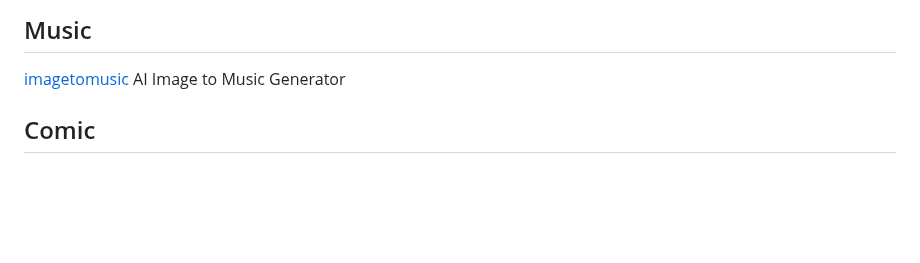
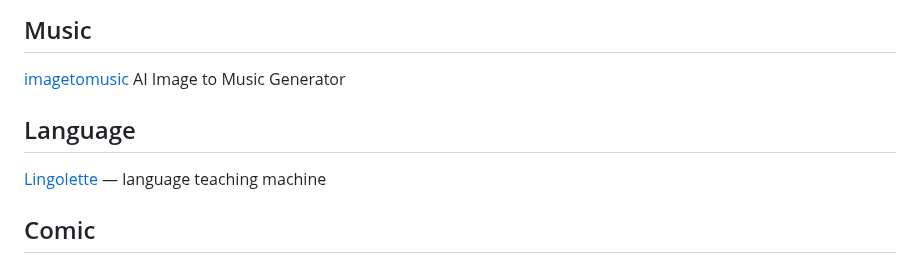
Before and after one commit to JacobHsu/tools, a Markdown page: docs/ai.md, the part around the change. Drawn GitHub-style; blank space fills up the shorter version.

Commit message:
Update ai.md
https://lingolette.com/

```diff
--- a/docs/ai.md
+++ b/docs/ai.md
@@ -43,6 +43,9 @@
 
 [imagetomusic](https://imagetomusic.top/) AI Image to Music Generator
 
+ ## Language
+
+ [Lingolette](https://lingolette.com/) — language teaching machine
 
 ## Comic
 
```
